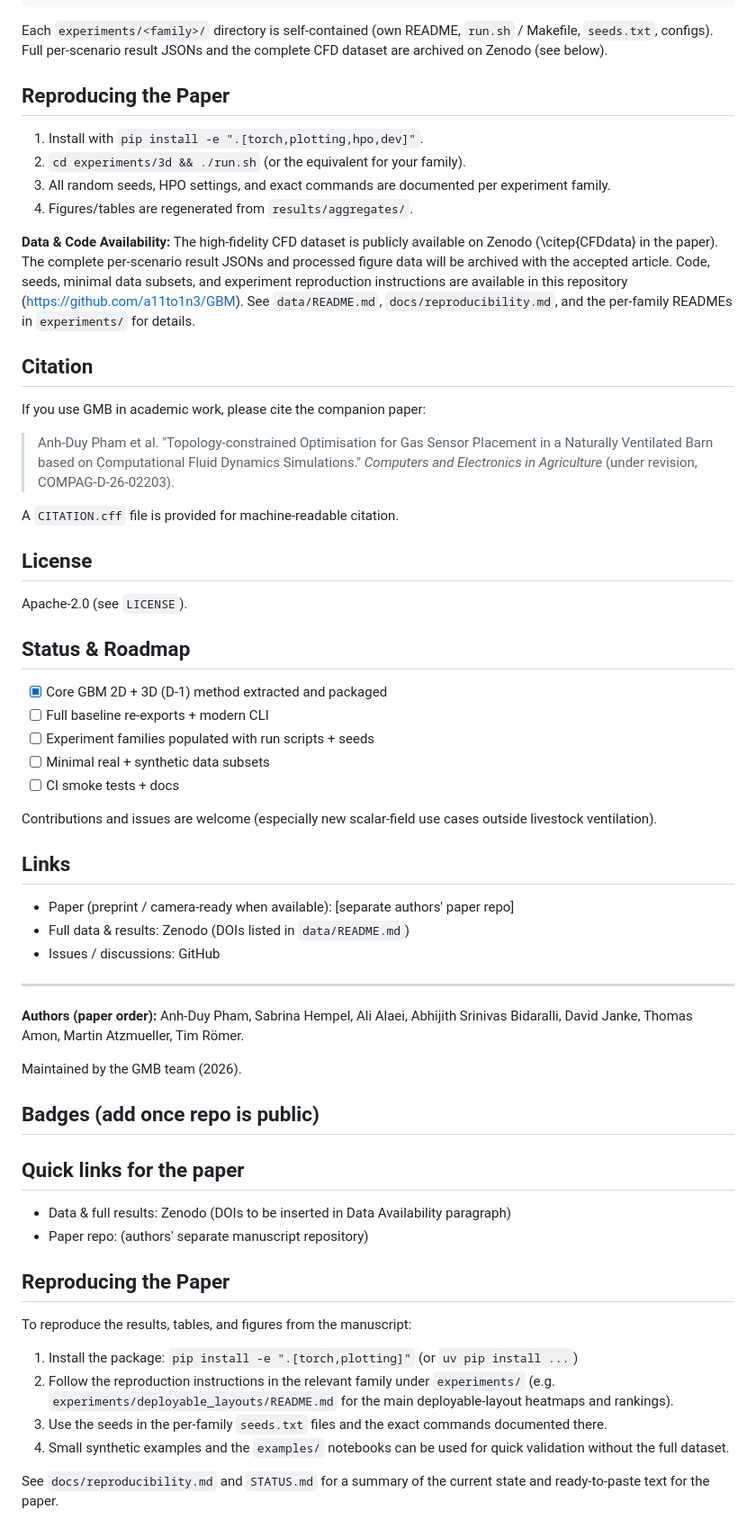
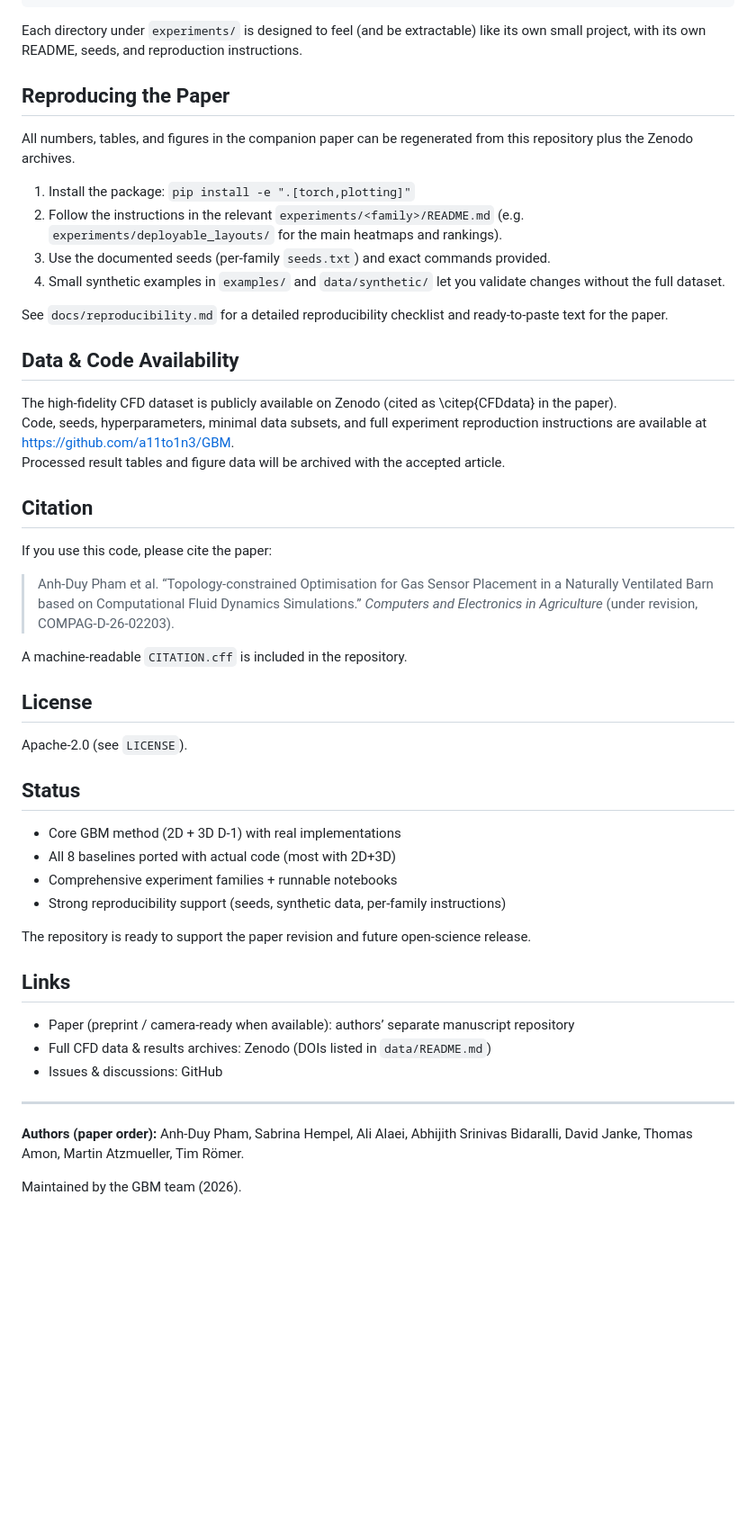
Before and after one commit to a11to1n3/GBM, a Markdown page: README.md, the part around one of its changes. Shown at 90% size. Rendered like a GitHub page; blank space fills up the shorter version.

````diff
--- a/README.md
+++ b/README.md
@@ -81,67 +84,54 @@ GMB/
 └── pyproject.toml
 ```
 
-Each `experiments/<family>/` directory is self-contained (own README, `run.sh` / Makefile, `seeds.txt`, configs). Full per-scenario result JSONs and the complete CFD dataset are archived on Zenodo (see below).
+Each directory under `experiments/` is designed to feel (and be extractable) like its own small project, with its own README, seeds, and reproduction instructions.
 
 ## Reproducing the Paper
 
-1. Install with `pip install -e ".[torch,plotting,hpo,dev]"`.
-2. `cd experiments/3d && ./run.sh` (or the equivalent for your family).
-3. All random seeds, HPO settings, and exact commands are documented per experiment family.
-4. Figures/tables are regenerated from `results/aggregates/`.
+All numbers, tables, and figures in the companion paper can be regenerated from this repository plus the Zenodo archives.
 
-**Data & Code Availability:** The high-fidelity CFD dataset is publicly available on Zenodo (\citep{CFDdata} in the paper). The complete per-scenario result JSONs and processed figure data will be archived with the accepted article. Code, seeds, minimal data subsets, and experiment reproduction instructions are available in this repository (https://github.com/a11to1n3/GBM). See `data/README.md`, `docs/reproducibility.md`, and the per-family READMEs in `experiments/` for details.
+1. Install the package: `pip install -e ".[torch,plotting]"`
+2. Follow the instructions in the relevant `experiments/<family>/README.md` (e.g. `experiments/deployable_layouts/` for the main heatmaps and rankings).
+3. Use the documented seeds (per-family `seeds.txt`) and exact commands provided.
+4. Small synthetic examples in `examples/` and `data/synthetic/` let you validate changes without the full dataset.
+
+See `docs/reproducibility.md` for a detailed reproducibility checklist and ready-to-paste text for the paper.
+
+## Data & Code Availability
+
+The high-fidelity CFD dataset is publicly available on Zenodo (cited as \citep{CFDdata} in the paper).
+Code, seeds, hyperparameters, minimal data subsets, and full experiment reproduction instructions are available at https://github.com/a11to1n3/GBM.
+Processed result tables and figure data will be archived with the accepted article.
 
 ## Citation
 
-If you use GMB in academic work, please cite the companion paper:
+If you use this code, please cite the paper:
 
-> Anh-Duy Pham et al. "Topology-constrained Optimisation for Gas Sensor Placement in a Naturally Ventilated Barn based on Computational Fluid Dynamics Simulations." *Computers and Electronics in Agriculture* (under revision, COMPAG-D-26-02203).
+> Anh-Duy Pham et al. “Topology-constrained Optimisation for Gas Sensor Placement in a Naturally Ventilated Barn based on Computational Fluid Dynamics Simulations.” *Computers and Electronics in Agriculture* (under revision, COMPAG-D-26-02203).
 
-A `CITATION.cff` file is provided for machine-readable citation.
+A machine-readable `CITATION.cff` is included in the repository.
 
 ## License
 
 Apache-2.0 (see `LICENSE`).
 
-## Status & Roadmap
+## Status
 
-- [x] Core GBM 2D + 3D (D-1) method extracted and packaged
-- [ ] Full baseline re-exports + modern CLI
-- [ ] Experiment families populated with run scripts + seeds
-- [ ] Minimal real + synthetic data subsets
-- [ ] CI smoke tests + docs
+- Core GBM method (2D + 3D D-1) with real implementations
+- All 8 baselines ported with actual code (most with 2D+3D)
+- Comprehensive experiment families + runnable notebooks
+- Strong reproducibility support (seeds, synthetic data, per-family instructions)
 
-Contributions and issues are welcome (especially new scalar-field use cases outside livestock ventilation).
+The repository is ready to support the paper revision and future open-science release.
 
 ## Links
 
-- Paper (preprint / camera-ready when available): [separate authors' paper repo]
-- Full data & results: Zenodo (DOIs listed in `data/README.md`)
-- Issues / discussions: GitHub
+- Paper (preprint / camera-ready when available): authors’ separate manuscript repository
+- Full CFD data & results archives: Zenodo (DOIs listed in `data/README.md`)
+- Issues & discussions: GitHub
 
 ---
 
 **Authors (paper order):** Anh-Duy Pham, Sabrina Hempel, Ali Alaei, Abhijith Srinivas Bidaralli, David Janke, Thomas Amon, Martin Atzmueller, Tim Römer.
 
-Maintained by the GMB team (2026).
-
-## Badges (add once repo is public)
-<!-- [![CI](https://github.com/a11to1n3/GBM/actions/workflows/ci.yml/badge.svg)](https://github.com/a11to1n1/GBM/actions) -->
-<!-- [![PyPI](https://img.shields.io/pypi/v/gbm.svg)](https://pypi.org/project/gbm) -->
-<!-- [![Zenodo](https://zenodo.org/badge/DOI/10.5281/zenodo.XXXXXXX.svg)](https://doi.org/10.5281/zenodo.XXXXXXX) -->
-
-## Quick links for the paper
-- Data & full results: Zenodo (DOIs to be inserted in Data Availability paragraph)
-- Paper repo: (authors' separate manuscript repository)
-
-## Reproducing the Paper
-
-To reproduce the results, tables, and figures from the manuscript:
-
-1. Install the package: `pip install -e ".[torch,plotting]"` (or `uv pip install ...`)
-2. Follow the reproduction instructions in the relevant family under `experiments/` (e.g. `experiments/deployable_layouts/README.md` for the main deployable-layout heatmaps and rankings).
-3. Use the seeds in the per-family `seeds.txt` files and the exact commands documented there.
-4. Small synthetic examples and the `examples/` notebooks can be used for quick validation without the full dataset.
-
-See `docs/reproducibility.md` and `STATUS.md` for a summary of the current state and ready-to-paste text for the paper.
+Maintained by the GBM team (2026).
````
Also changed, not shown: other parts of README.md (+48 -45 lines).
